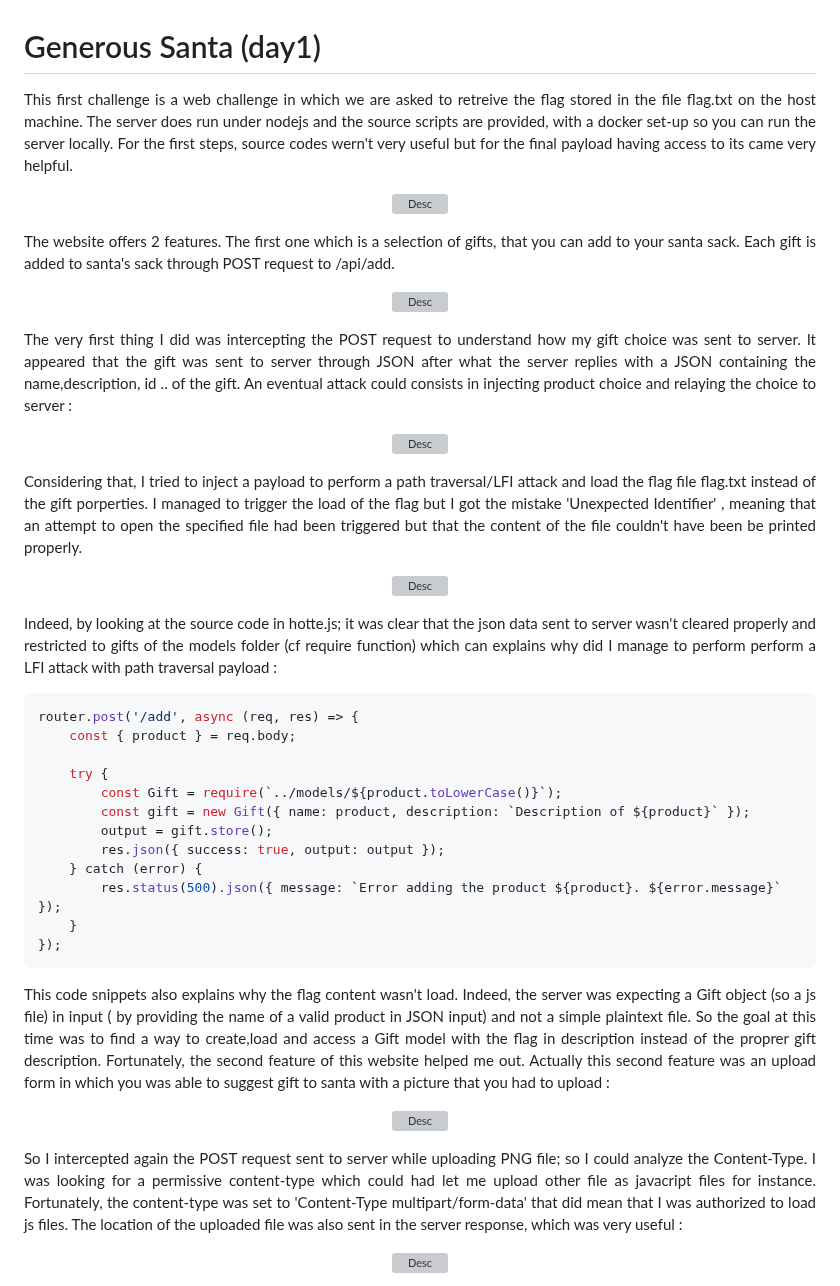
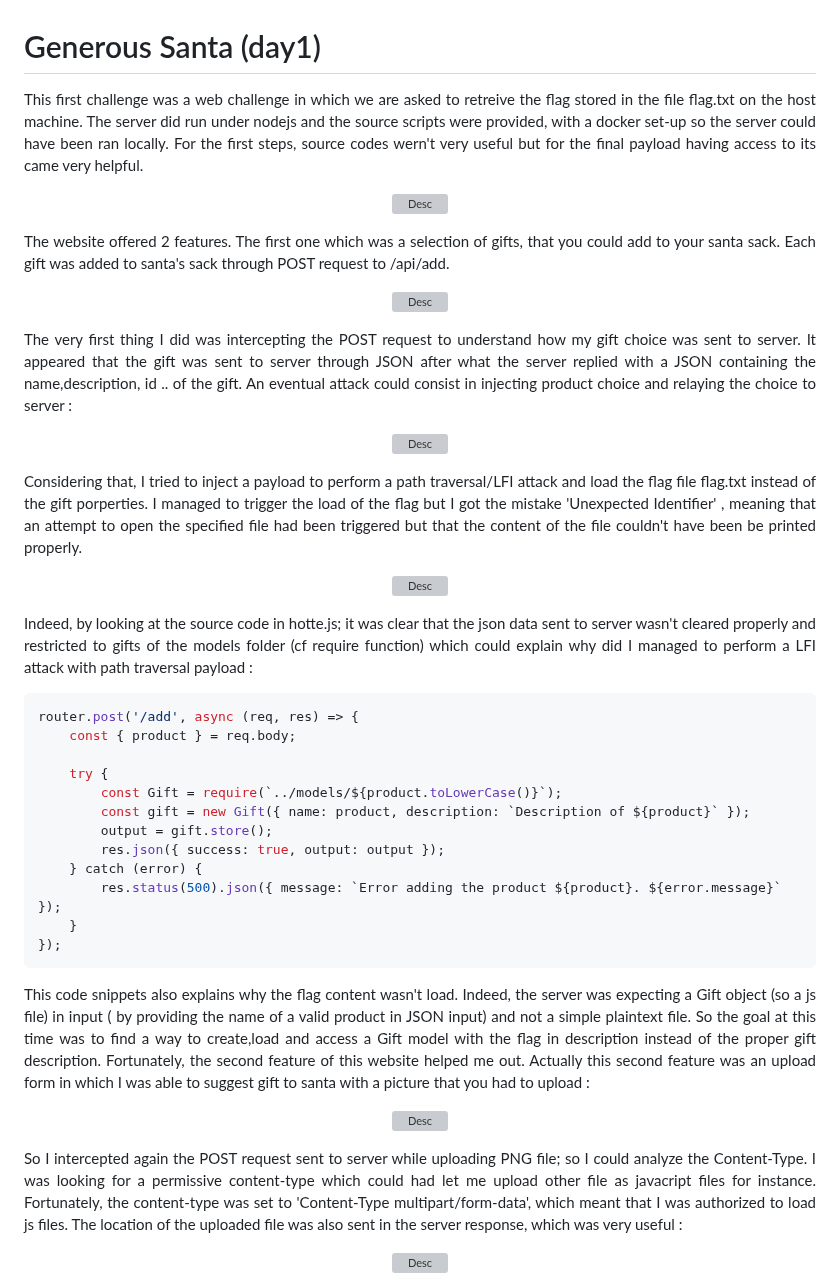
Before and after one commit to Ax8457/WriteUPs, a Markdown page: Xmas_RootMe_2024/GenerousSanta/README.md, the part around the change. Drawn GitHub-style; grey boxes are pictures that could not be loaded.

`````diff
--- a/Xmas_RootMe_2024/GenerousSanta/README.md
+++ b/Xmas_RootMe_2024/GenerousSanta/README.md
@@ -1,14 +1,14 @@
 # Generous Santa (day1)
 
-<p align="justify"> This first challenge is a web challenge in which we are asked to retreive the flag stored in the file flag.txt on the host machine. The server does run under nodejs and the source scripts are provided, with a docker set-up so you can run the server locally. For the first steps, source codes wern't very useful but for the final payload having access to its came very helpful. </p>
+<p align="justify"> This first challenge was a web challenge in which we are asked to retreive the flag stored in the file flag.txt on the host machine. The server did run under nodejs and the source scripts were provided, with a docker set-up so the server could have been ran locally. For the first steps, source codes wern't very useful but for the final payload having access to its came very helpful. </p>
 
 <p align="center"><img src="Screenshots/S1.png" alt="Desc"></p>
 
-<p align="justify">The website offers 2 features. The first one which is a selection of gifts, that you can add to your santa sack. Each gift is added to santa's sack through POST request to /api/add.</p>
+<p align="justify">The website offered 2 features. The first one which was a selection of gifts, that you could add to your santa sack. Each gift was added to santa's sack through POST request to /api/add.</p>
 
 <p align="center"><img src="Screenshots/S8.png" alt="Desc" style="width: 75%"></p>
 
-<p align="justify">The very first thing I did was intercepting the POST request to understand how my gift choice was sent to server. It appeared that the gift was sent to server through JSON after what the server replies with a JSON containing the name,description, id .. of the gift. An eventual attack could consists in injecting product choice and relaying the choice to server : </p>
+<p align="justify">The very first thing I did was intercepting the POST request to understand how my gift choice was sent to server. It appeared that the gift was sent to server through JSON after what the server replied with a JSON containing the name,description, id .. of the gift. An eventual attack could consist in injecting product choice and relaying the choice to server : </p>
 
 <p align="center"><img src="Screenshots/S10.png" alt="Desc"></p>
 
@@ -16,7 +16,7 @@
 
 <p align="center"><img src="Screenshots/S4.png" alt="Desc"></p>
 
-<p align="justify">Indeed, by looking at the source code in hotte.js; it was clear that the json data sent to server wasn't cleared properly and restricted to gifts of the models folder (cf require function) which can explains why did I manage to perform perform a LFI attack with path traversal payload : </p>
+<p align="justify">Indeed, by looking at the source code in hotte.js; it was clear that the json data sent to server wasn't cleared properly and restricted to gifts of the models folder (cf require function) which could explain why did I managed to perform a LFI attack with path traversal payload : </p>
 
 ```javascript
 router.post('/add', async (req, res) => {
@@ -33,11 +33,11 @@ router.post('/add', async (req, res) => {
 });
 ````
 
-<p align="justify">This code snippets also explains why the flag content wasn't load. Indeed, the server was expecting a Gift object (so a js file) in input ( by providing the name of a valid product in JSON input) and not a simple plaintext file. So the goal at this time was to find a way to create,load and access a Gift model with the flag in description instead of the proprer gift description. Fortunately, the second feature of this website helped me out. Actually this second feature was an upload form in which you was able to suggest gift to santa with a picture that you had to upload :  </p>
+<p align="justify">This code snippets also explains why the flag content wasn't load. Indeed, the server was expecting a Gift object (so a js file) in input ( by providing the name of a valid product in JSON input) and not a simple plaintext file. So the goal at this time was to find a way to create,load and access a Gift model with the flag in description instead of the proper gift description. Fortunately, the second feature of this website helped me out. Actually this second feature was an upload form in which I was able to suggest gift to santa with a picture that you had to upload :  </p>
 
 <p align="center"><img src="Screenshots/S9.png" alt="Desc" style="width: 50%"></p>
 
-<p align="justify">So I intercepted again the POST request sent to server while uploading PNG file; so I could analyze the Content-Type. I was looking for a permissive content-type which could had let me upload other file as javacript files for instance. Fortunately, the content-type was set to 'Content-Type multipart/form-data' that did mean that I was authorized to load js files. The location of the uploaded file was also sent in the server response, which was very useful : </p>
+<p align="justify">So I intercepted again the POST request sent to server while uploading PNG file; so I could analyze the Content-Type. I was looking for a permissive content-type which could had let me upload other file as javacript files for instance. Fortunately, the content-type was set to 'Content-Type multipart/form-data', which meant that I was authorized to load js files. The location of the uploaded file was also sent in the server response, which was very useful : </p>
 
 <p align="center"><img src="Screenshots/S5.png" alt="Desc"></p>
 
`````
